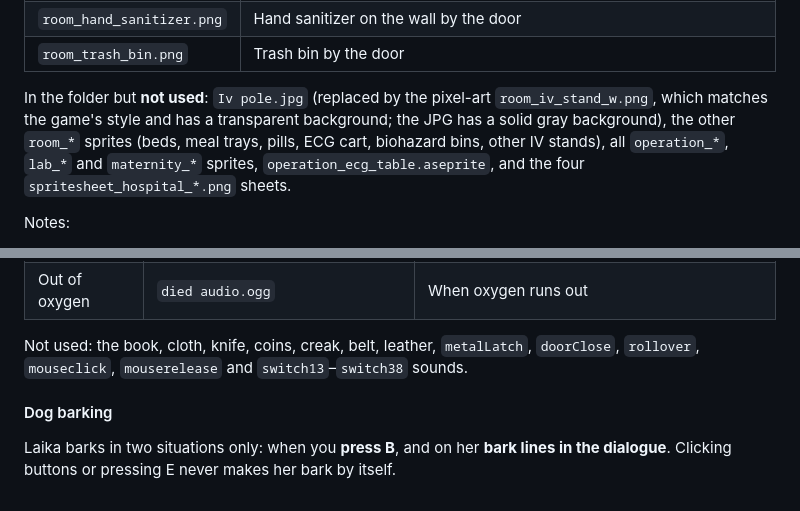
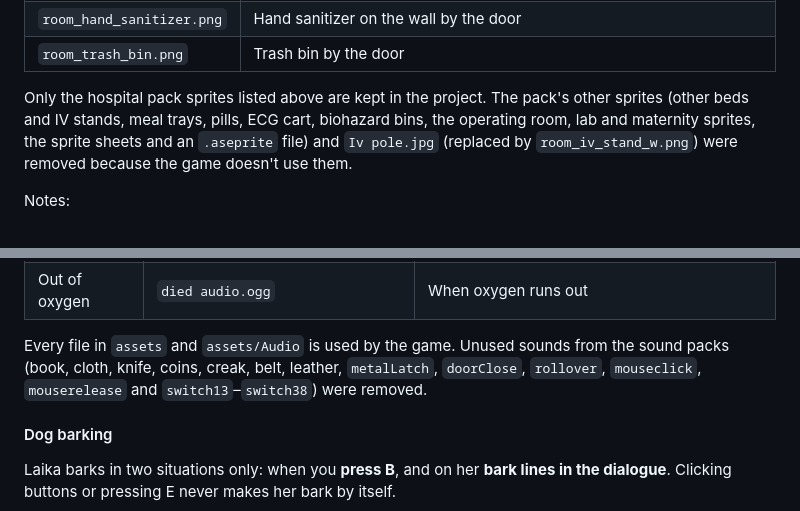
Before and after one commit to cchopper123/geauxhackthon, a Markdown page: README.md, 2 parts joined by grey strips. Rendered like a GitHub page.

Commit message:
final final version

```diff
--- a/README.md
+++ b/README.md
@@ -392,13 +392,11 @@ stays sharp.
 | `room_hand_sanitizer.png` | Hand sanitizer on the wall by the door |
 | `room_trash_bin.png` | Trash bin by the door |
 
-In the folder but **not used**: `Iv pole.jpg` (replaced by the pixel-art
-`room_iv_stand_w.png`, which matches the game's style and has a
-transparent background; the JPG has a solid gray background), the other
-`room_*` sprites (beds, meal trays, pills, ECG cart, biohazard bins, other IV
-stands), all `operation_*`, `lab_*` and `maternity_*` sprites,
-`operation_ecg_table.aseprite`, and the four `spritesheet_hospital_*.png`
-sheets.
+Only the hospital pack sprites listed above are kept in the project. The
+pack's other sprites (other beds and IV stands, meal trays, pills, ECG cart,
+biohazard bins, the operating room, lab and maternity sprites, the sprite
+sheets and an `.aseprite` file) and `Iv pole.jpg` (replaced by
+`room_iv_stand_w.png`) were removed because the game doesn't use them.
 
 Notes:
 
@@ -440,9 +438,10 @@ twice in a row).
 | Celebration | `congratulations audi.ogg` | Tutorial complete (first monitor visit after it) and mission complete |
 | Out of oxygen | `died audio.ogg` | When oxygen runs out |
 
-Not used: the book, cloth, knife, coins, creak, belt, leather,
-`metalLatch`, `doorClose`, `rollover`, `mouseclick`, `mouserelease` and
-`switch13`–`switch38` sounds.
+Every file in `assets` and `assets/Audio` is used by the game. Unused
+sounds from the sound packs (book, cloth, knife, coins, creak, belt,
+leather, `metalLatch`, `doorClose`, `rollover`, `mouseclick`,
+`mouserelease` and `switch13`–`switch38`) were removed.
 
 #### Dog barking
 
```
